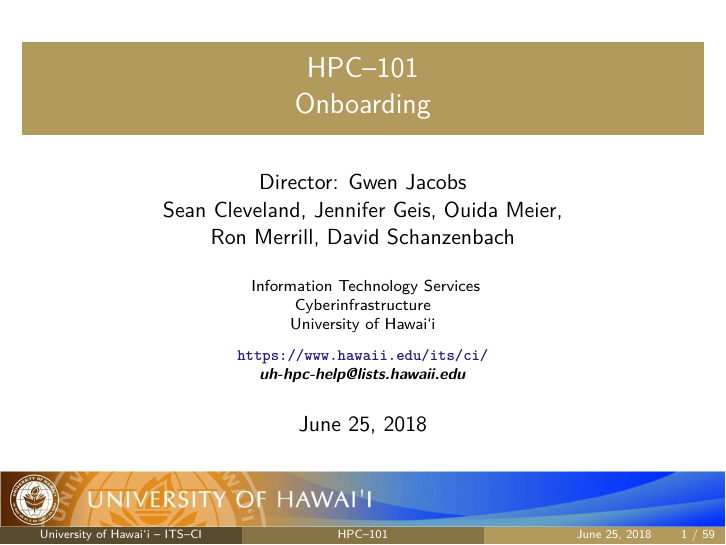
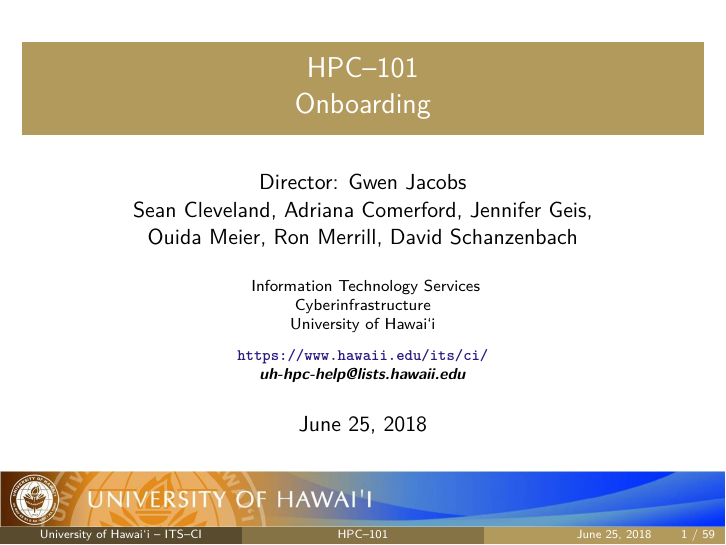
Before and after one commit to UH-CI/presentations, LaTeX slides (hpc_101/paper.tex, which reads hpc_101/sections/00_title.tex): page 1 of 59. Compiled offline with pdfLaTeX; a LaTeX package or settings file that is missing is left out.

Commit message:
added another team member

```diff
--- a/hpc_101/sections/00_title.tex
+++ b/hpc_101/sections/00_title.tex
@@ -5,7 +5,7 @@
 
 \title[HPC--101]{HPC--101\\Onboarding} % The short title appears at the bottom of every slide, the full title is only on the title page
 
-\author{Director: Gwen Jacobs\\Sean Cleveland, Jennifer Geis, Ouida Meier,\\Ron Merrill, David Schanzenbach}
+\author{Director: Gwen Jacobs\\Sean Cleveland, Adriana Comerford, Jennifer Geis,\\Ouida Meier, Ron Merrill, David Schanzenbach}
 \institute[University of {\hawaii} -- ITS--CI] % Your institution as it will appear on the bottom of every slide, may be shorthand to save space
 {
 Information Technology Services \\
```
Also changed, not shown: hpc_101/paper.pdf.
